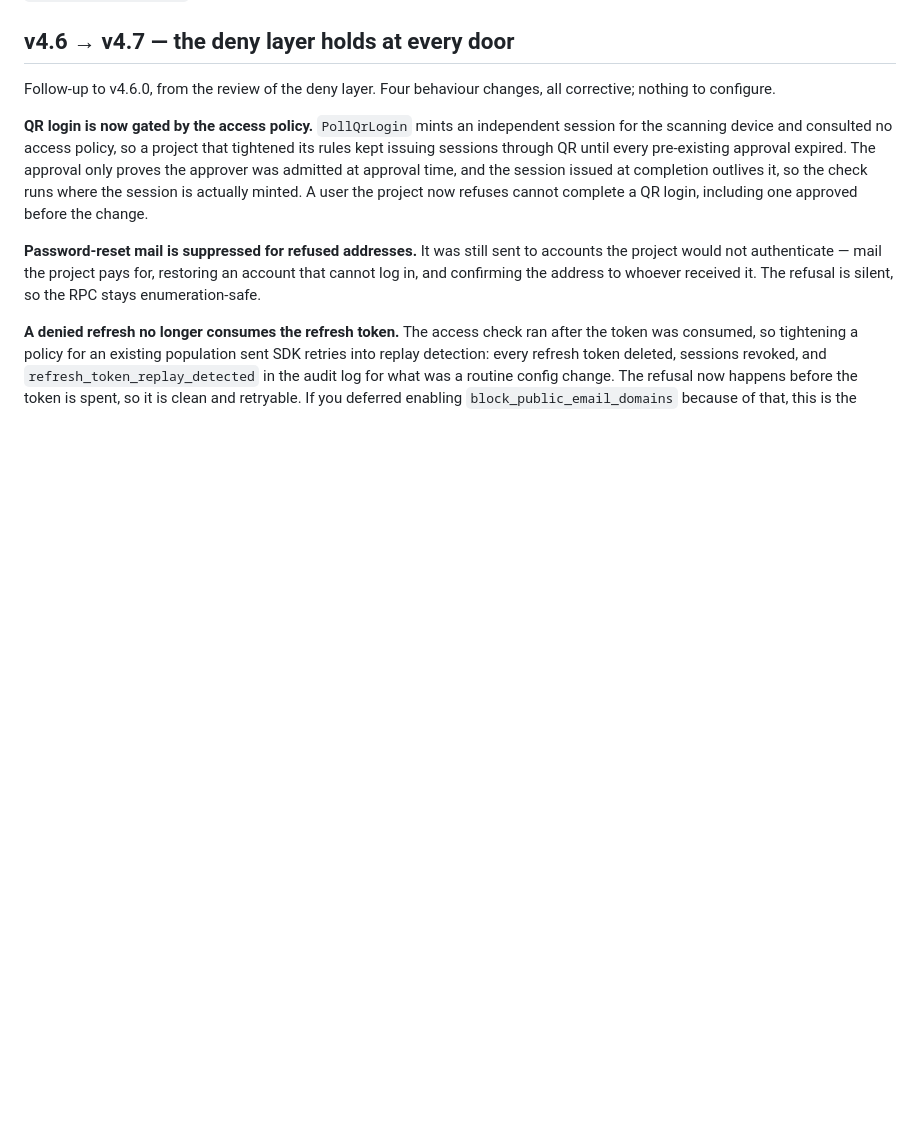
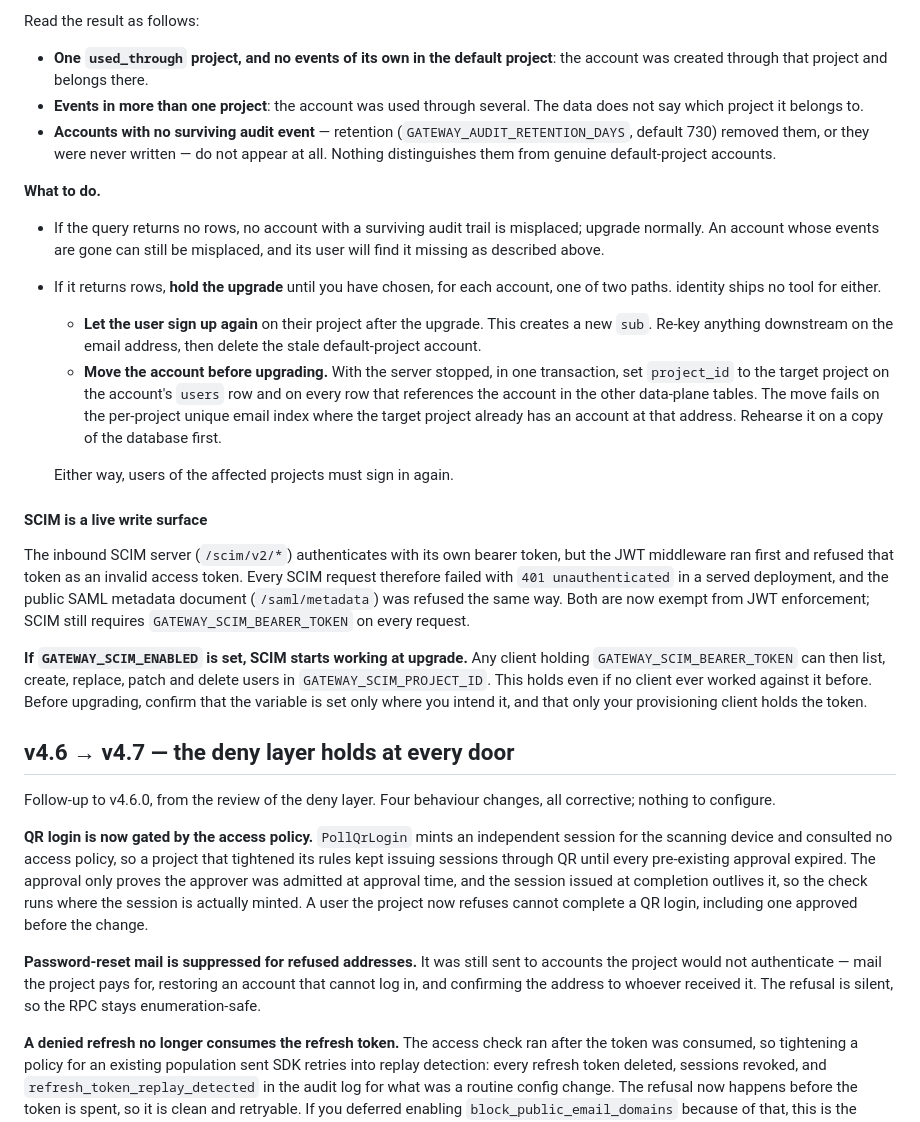
Before and after one commit to elloloop/identity, a Markdown page: docs/UPGRADE.md, the part around one of its changes. GitHub-like rendering; blank space fills up the shorter version.

```diff
--- a/docs/UPGRADE.md
+++ b/docs/UPGRADE.md
@@ -72,3 +115,48 @@ intend it.
+Read the result as follows:
+
+- **One `used_through` project, and no events of its own in the default
+  project**: the account was created through that project and belongs there.
+- **Events in more than one project**: the account was used through several.
+  The data does not say which project it belongs to.
+- **Accounts with no surviving audit event** — retention
+  (`GATEWAY_AUDIT_RETENTION_DAYS`, default 730) removed them, or they were
+  never written — do not appear at all. Nothing distinguishes them from
+  genuine default-project accounts.
+
+**What to do.**
+
+- If the query returns no rows, no account with a surviving audit trail is
+  misplaced; upgrade normally. An account whose events are gone can still be
+  misplaced, and its user will find it missing as described above.
+- If it returns rows, **hold the upgrade** until you have chosen, for each
+  account, one of two paths. identity ships no tool for either.
+  - **Let the user sign up again** on their project after the upgrade. This
+    creates a new `sub`. Re-key anything downstream on the email address, then
+    delete the stale default-project account.
+  - **Move the account before upgrading.** With the server stopped, in one
+    transaction, set `project_id` to the target project on the account's
+    `users` row and on every row that references the account in the other
+    data-plane tables. The move fails on the per-project unique email index
+    where the target project already has an account at that address. Rehearse
+    it on a copy of the database first.
+
+  Either way, users of the affected projects must sign in again.
+
+#### SCIM is a live write surface
+
+The inbound SCIM server (`/scim/v2/*`) authenticates with its own bearer
+token, but the JWT middleware ran first and refused that token as an invalid
+access token. Every SCIM request therefore failed with `401 unauthenticated`
+in a served deployment, and the public SAML metadata document
+(`/saml/metadata`) was refused the same way. Both are now exempt from JWT
+enforcement; SCIM still requires `GATEWAY_SCIM_BEARER_TOKEN` on every request.
+
+**If `GATEWAY_SCIM_ENABLED` is set, SCIM starts working at upgrade.** Any
+client holding `GATEWAY_SCIM_BEARER_TOKEN` can then list, create, replace,
+patch and delete users in `GATEWAY_SCIM_PROJECT_ID`. This holds even if no
+client ever worked against it before. Before upgrading, confirm that the
+variable is set only where you intend it, and that only your provisioning
+client holds the token.
 
 ## v4.6 → v4.7 — the deny layer holds at every door
 
```
Also changed, not shown: other parts of docs/UPGRADE.md (+104 -61 lines).
